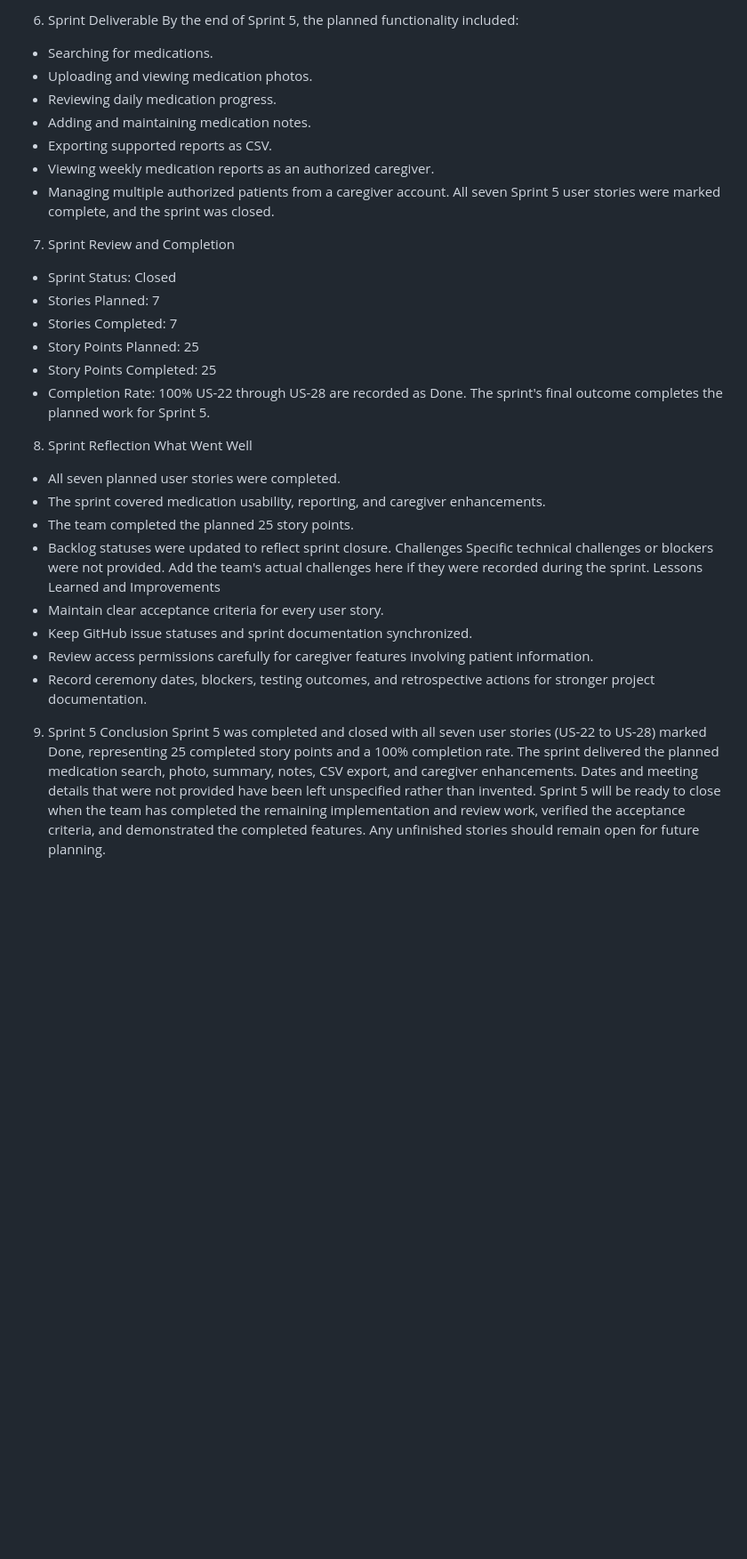
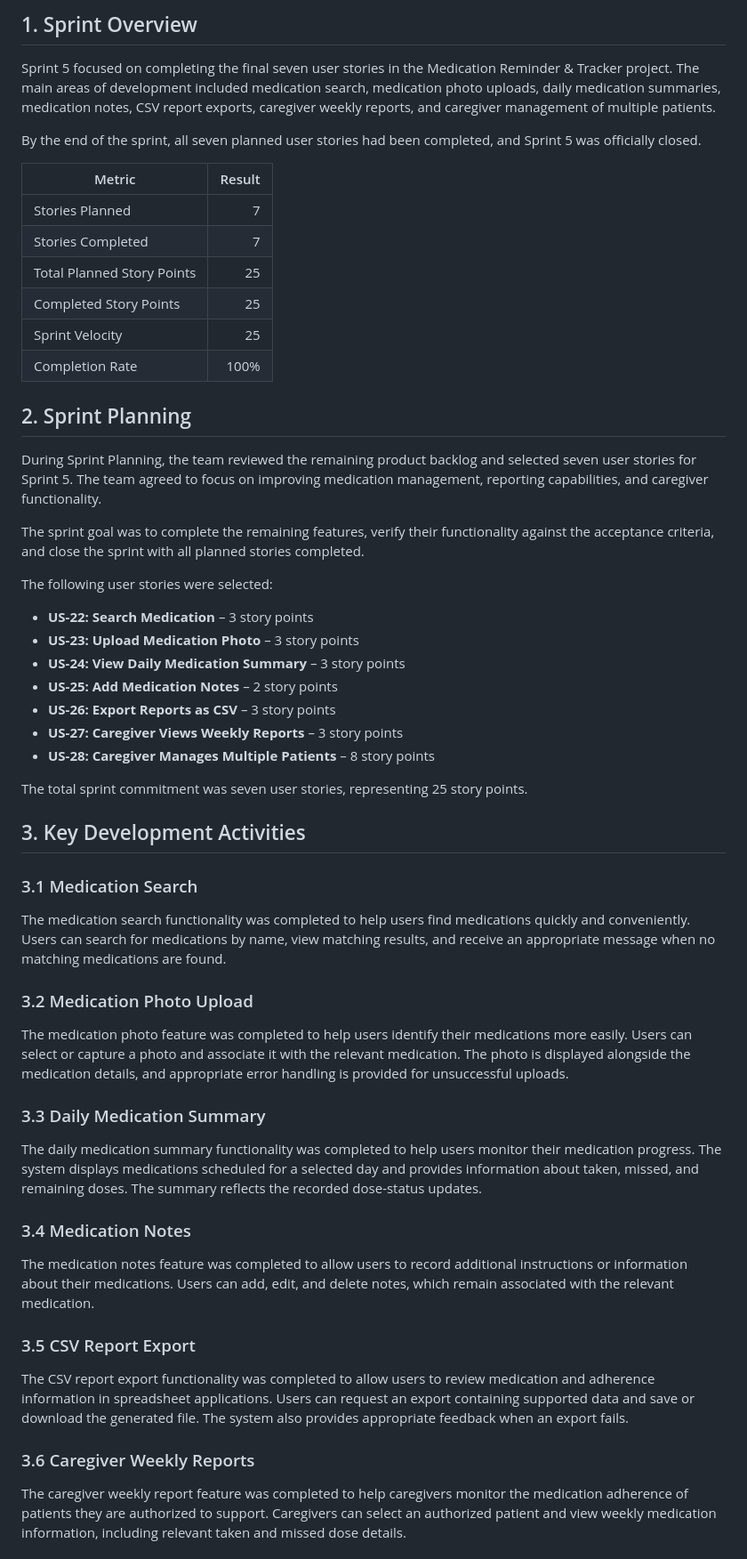
Before and after one commit to TheekshanaChandrathunga/Medication_Reminder_Tracker, a Markdown page: document/sprint-journals.md, the part around one of its changes. Shown at 89% size. Rendered like a GitHub page; blank space fills up the shorter version.

```diff
--- a/document/sprint-journals.md
+++ b/document/sprint-journals.md
@@ -66,35 +10,60 @@ Total	7 user stories	25	All completed
 
-6. Sprint Deliverable
-By the end of Sprint 5, the planned functionality included:
-- Searching for medications.
-- Uploading and viewing medication photos.
-- Reviewing daily medication progress.
-- Adding and maintaining medication notes.
-- Exporting supported reports as CSV.
-- Viewing weekly medication reports as an authorized caregiver.
-- Managing multiple authorized patients from a caregiver account.
-All seven Sprint 5 user stories were marked complete, and the sprint was closed.
-7. Sprint Review and Completion
-- Sprint Status: Closed
-- Stories Planned: 7
-- Stories Completed: 7
-- Story Points Planned: 25
-- Story Points Completed: 25
-- Completion Rate: 100%
-US-22 through US-28 are recorded as Done. The sprint's final outcome completes the planned work for Sprint 5.
-8. Sprint Reflection
-What Went Well
-- All seven planned user stories were completed.
-- The sprint covered medication usability, reporting, and caregiver enhancements.
-- The team completed the planned 25 story points.
-- Backlog statuses were updated to reflect sprint closure.
-Challenges
-Specific technical challenges or blockers were not provided. Add the team's actual challenges here if they were recorded during the sprint.
-Lessons Learned and Improvements
-- Maintain clear acceptance criteria for every user story.
-- Keep GitHub issue statuses and sprint documentation synchronized.
-- Review access permissions carefully for caregiver features involving patient information.
-- Record ceremony dates, blockers, testing outcomes, and retrospective actions for stronger project documentation.
-9. Sprint 5 Conclusion
-Sprint 5 was completed and closed with all seven user stories (US-22 to US-28) marked Done, representing 25 completed story points and a 100% completion rate. The sprint delivered the planned medication search, photo, summary, notes, CSV export, and caregiver enhancements. Dates and meeting details that were not provided have been left unspecified rather than invented.
-Sprint 5 will be ready to close when the team has completed the remaining implementation and review work, verified the acceptance criteria, and demonstrated the completed features. Any unfinished stories should remain open for future planning.
+## 1. Sprint Overview
+
+Sprint 5 focused on completing the final seven user stories in the Medication Reminder & Tracker project. The main areas of development included medication search, medication photo uploads, daily medication summaries, medication notes, CSV report exports, caregiver weekly reports, and caregiver management of multiple patients.
+
+By the end of the sprint, all seven planned user stories had been completed, and Sprint 5 was officially closed.
+
+| Metric | Result |
+|---|---:|
+| Stories Planned | 7 |
+| Stories Completed | 7 |
+| Total Planned Story Points | 25 |
+| Completed Story Points | 25 |
+| Sprint Velocity | 25 |
+| Completion Rate | 100% |
+
+## 2. Sprint Planning
+
+During Sprint Planning, the team reviewed the remaining product backlog and selected seven user stories for Sprint 5. The team agreed to focus on improving medication management, reporting capabilities, and caregiver functionality.
+
+The sprint goal was to complete the remaining features, verify their functionality against the acceptance criteria, and close the sprint with all planned stories completed.
+
+The following user stories were selected:
+
+- **US-22: Search Medication** – 3 story points
+- **US-23: Upload Medication Photo** – 3 story points
+- **US-24: View Daily Medication Summary** – 3 story points
+- **US-25: Add Medication Notes** – 2 story points
+- **US-26: Export Reports as CSV** – 3 story points
+- **US-27: Caregiver Views Weekly Reports** – 3 story points
+- **US-28: Caregiver Manages Multiple Patients** – 8 story points
+
+The total sprint commitment was seven user stories, representing 25 story points.
+
+## 3. Key Development Activities
+
+### 3.1 Medication Search
+
+The medication search functionality was completed to help users find medications quickly and conveniently. Users can search for medications by name, view matching results, and receive an appropriate message when no matching medications are found.
+
+### 3.2 Medication Photo Upload
+
+The medication photo feature was completed to help users identify their medications more easily. Users can select or capture a photo and associate it with the relevant medication. The photo is displayed alongside the medication details, and appropriate error handling is provided for unsuccessful uploads.
+
+### 3.3 Daily Medication Summary
+
+The daily medication summary functionality was completed to help users monitor their medication progress. The system displays medications scheduled for a selected day and provides information about taken, missed, and remaining doses. The summary reflects the recorded dose-status updates.
+
+### 3.4 Medication Notes
+
+The medication notes feature was completed to allow users to record additional instructions or information about their medications. Users can add, edit, and delete notes, which remain associated with the relevant medication.
+
+### 3.5 CSV Report Export
+
+The CSV report export functionality was completed to allow users to review medication and adherence information in spreadsheet applications. Users can request an export containing supported data and save or download the generated file. The system also provides appropriate feedback when an export fails.
+
+### 3.6 Caregiver Weekly Reports
+
+The caregiver weekly report feature was completed to help caregivers monitor the medication adherence of patients they are authorized to support. Caregivers can select an authorized patient and view weekly medication information, including relevant taken and missed dose details.
+
```
Also changed, not shown: other parts of document/sprint-journals.md (+80 -62 lines).
